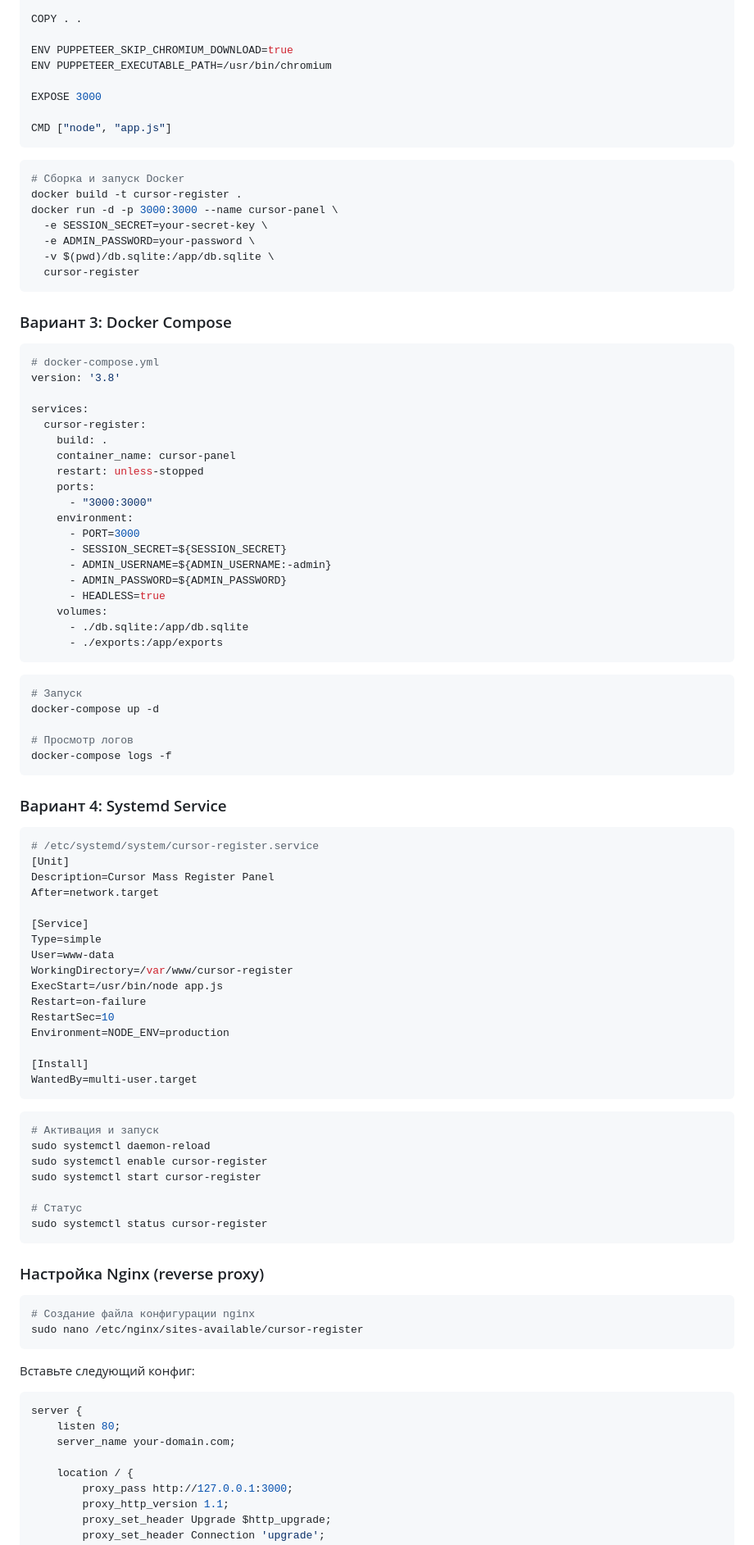
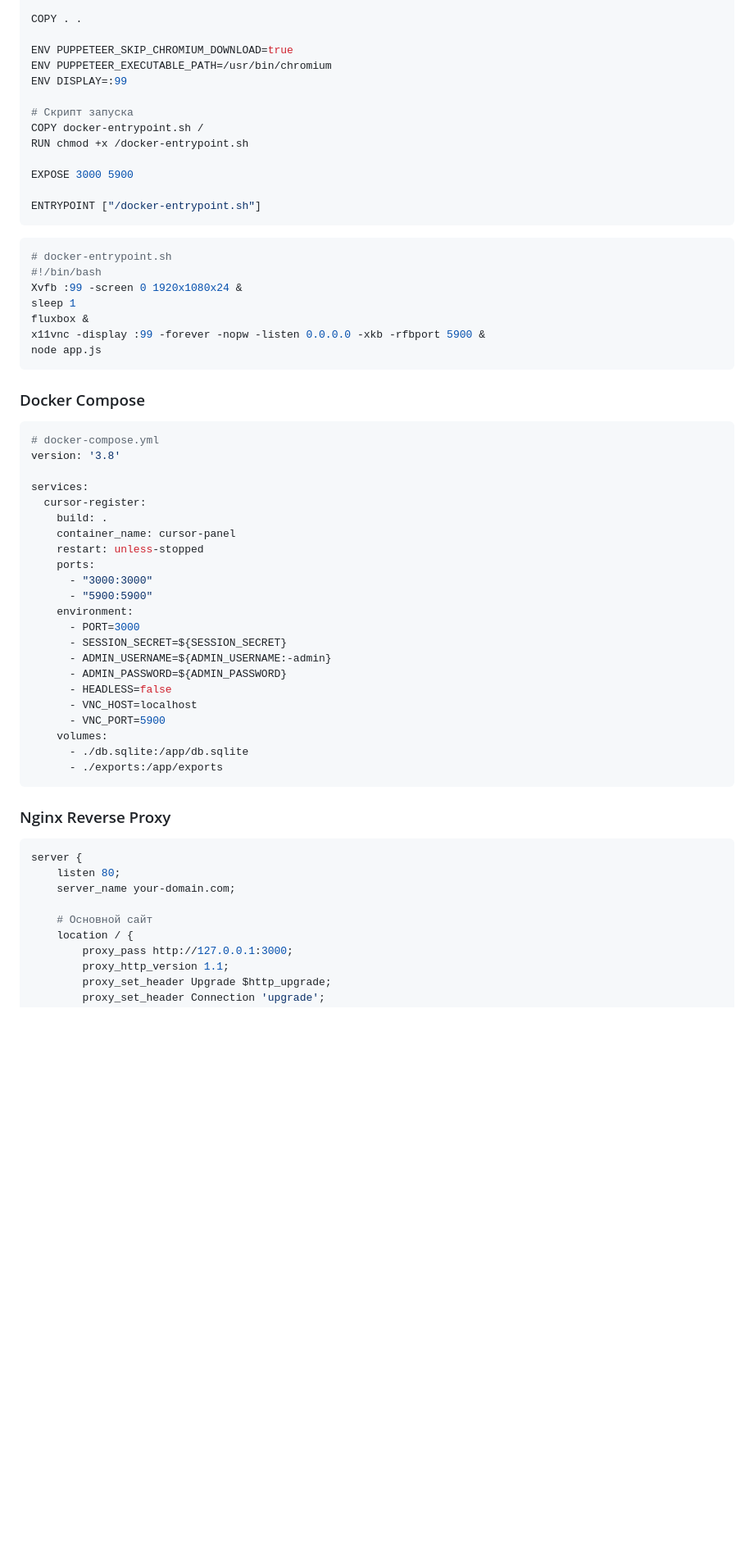
Before and after one commit to Sereza111/Cursor_user, a Markdown page: README.md, the part around one of its changes. Shown at 82% size. Drawn GitHub-style; blank space fills up the shorter version.

````diff
--- a/README.md
+++ b/README.md
@@ -150,23 +330,28 @@ COPY . .
 
 ENV PUPPETEER_SKIP_CHROMIUM_DOWNLOAD=true
 ENV PUPPETEER_EXECUTABLE_PATH=/usr/bin/chromium
+ENV DISPLAY=:99
 
-EXPOSE 3000
+# Скрипт запуска
+COPY docker-entrypoint.sh /
+RUN chmod +x /docker-entrypoint.sh
 
-CMD ["node", "app.js"]
+EXPOSE 3000 5900
+
+ENTRYPOINT ["/docker-entrypoint.sh"]
 ```
 
 ```bash
-# Сборка и запуск Docker
-docker build -t cursor-register .
-docker run -d -p 3000:3000 --name cursor-panel \
-  -e SESSION_SECRET=your-secret-key \
-  -e ADMIN_PASSWORD=your-password \
-  -v $(pwd)/db.sqlite:/app/db.sqlite \
-  cursor-register
+# docker-entrypoint.sh
+#!/bin/bash
+Xvfb :99 -screen 0 1920x1080x24 &
+sleep 1
+fluxbox &
+x11vnc -display :99 -forever -nopw -listen 0.0.0.0 -xkb -rfbport 5900 &
+node app.js
 ```
 
-### Вариант 3: Docker Compose
+### Docker Compose
 
 ```yaml
 # docker-compose.yml
@@ -179,70 +364,28 @@ services:
     restart: unless-stopped
     ports:
       - "3000:3000"
+      - "5900:5900"
     environment:
       - PORT=3000
       - SESSION_SECRET=${SESSION_SECRET}
       - ADMIN_USERNAME=${ADMIN_USERNAME:-admin}
       - ADMIN_PASSWORD=${ADMIN_PASSWORD}
-      - HEADLESS=true
+      - HEADLESS=false
+      - VNC_HOST=localhost
+      - VNC_PORT=5900
     volumes:
       - ./db.sqlite:/app/db.sqlite
       - ./exports:/app/exports
 ```
 
-```bash
-# Запуск
-docker-compose up -d
-
-# Просмотр логов
-docker-compose logs -f
-```
-
-### Вариант 4: Systemd Service
-
-```bash
-# /etc/systemd/system/cursor-register.service
-[Unit]
-Description=Cursor Mass Register Panel
-After=network.target
-
-[Service]
-Type=simple
-User=www-data
-WorkingDirectory=/var/www/cursor-register
-ExecStart=/usr/bin/node app.js
-Restart=on-failure
-RestartSec=10
-Environment=NODE_ENV=production
-
-[Install]
-WantedBy=multi-user.target
-```
-
-```bash
-# Активация и запуск
-sudo systemctl daemon-reload
-sudo systemctl enable cursor-register
-sudo systemctl start cursor-register
-
-# Статус
-sudo systemctl status cursor-register
-```
-
-### Настройка Nginx (reverse proxy)
-
-```bash
-# Создание файла конфигурации nginx
-sudo nano /etc/nginx/sites-available/cursor-register
-```
-
-Вставьте следующий конфиг:
+### Nginx Reverse Proxy
 
 ```nginx
 server {
     listen 80;
     server_name your-domain.com;
 
+    # Основной сайт
     location / {
         proxy_pass http://127.0.0.1:3000;
         proxy_http_version 1.1;
````
Also changed, not shown: other parts of README.md (+270 -184 lines).
